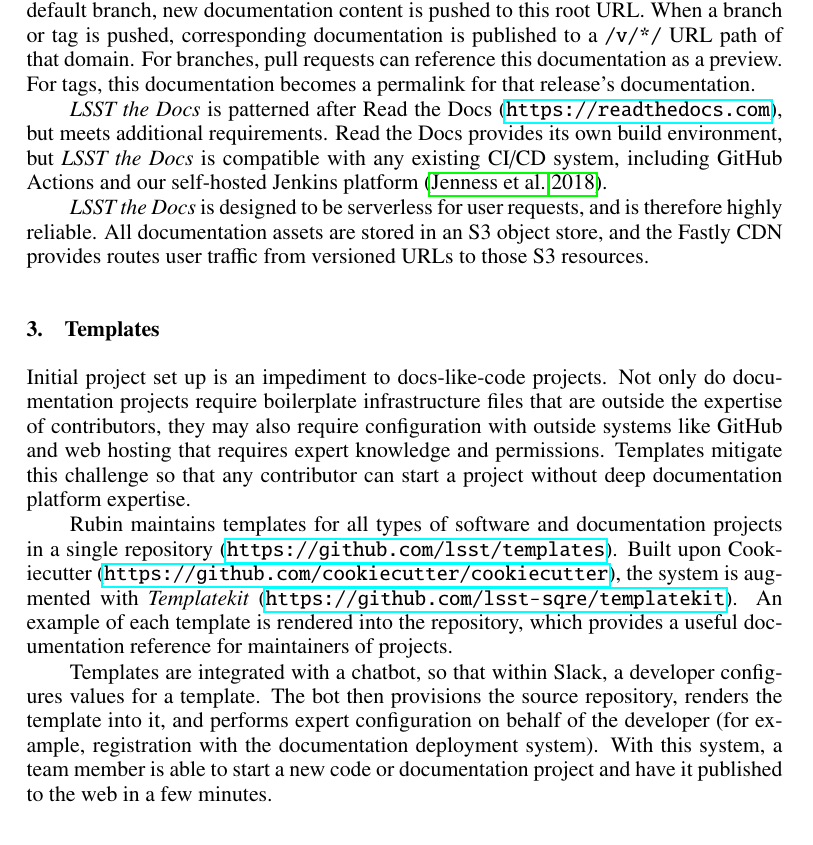
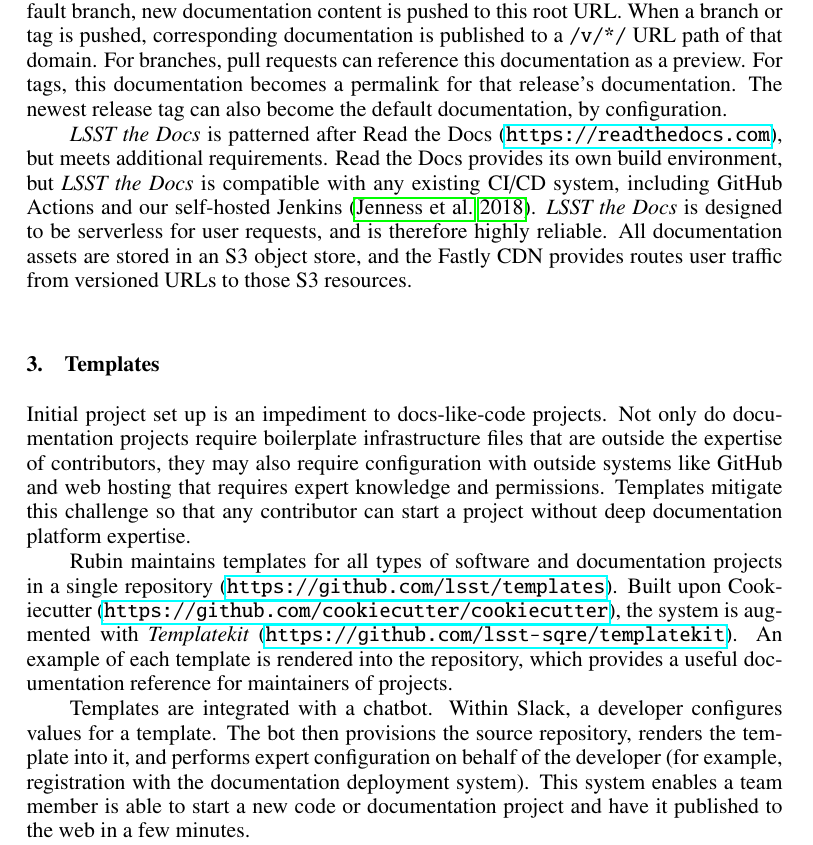
Before and after one commit to lsst-sqre/sqr-082, a LaTeX paper (C301.tex): part of page 2 of 4, cut so that both start at the same text. Compiled offline with pdfLaTeX.

Commit message:
Mention the latest tag can be the default edition

```diff
--- a/C301.tex
+++ b/C301.tex
@@ -128,10 +128,10 @@ By default, when a project has changes merged to the default branch, new documen
 When a branch or tag is pushed, corresponding documentation is published to a \texttt{/v/*/} URL path of that domain.
 For branches, pull requests can reference this documentation as a preview.
 For tags, this documentation becomes a permalink for that release's documentation.
+The newest release tag can also become the default documentation, by configuration.
 
 \textit{LSST the Docs} is patterned after Read the Docs (\url{https://readthedocs.com}), but meets additional requirements.
-Read the Docs provides its own build environment, but \textit{LSST the Docs} is compatible with any existing CI/CD system, including GitHub Actions and our self-hosted Jenkins platform \citep{2018SPIE10707E..09J}.
-
+Read the Docs provides its own build environment, but \textit{LSST the Docs} is compatible with any existing CI/CD system, including GitHub Actions and our self-hosted Jenkins \citep{2018SPIE10707E..09J}.
 \textit{LSST the Docs} is designed to be serverless for user requests, and is therefore highly reliable.
 All documentation assets are stored in an S3 object store, and the Fastly CDN provides routes user traffic from versioned URLs to those S3 resources.
 
@@ -145,9 +145,10 @@ Rubin maintains templates for all types of software and documentation projects i
 Built upon Cookiecutter (\url{https://github.com/cookiecutter/cookiecutter}), the system is augmented with \textit{Templatekit} (\url{https://github.com/lsst-sqre/templatekit}).
 An example of each template is rendered into the repository, which provides a useful documentation reference for maintainers of projects.
 
-Templates are integrated with a chatbot, so that within Slack, a developer configures values for a template.
+Templates are integrated with a chatbot.
+Within Slack, a developer configures values for a template.
 The bot then provisions the source repository, renders the template into it, and performs expert configuration on behalf of the developer (for example, registration with the documentation deployment system).
-With this system, a team member is able to start a new code or documentation project and have it published to the web in a few minutes.
+This system enables a team member is able to start a new code or documentation project and have it published to the web in a few minutes.
 
 It is important to reduce the boilerplate code footprint in templates since any code can become technical debt.
 We have had success in refactoring continuous integration and deployment workflows with GitHub Action's reusable workflows and custom actions.
```
